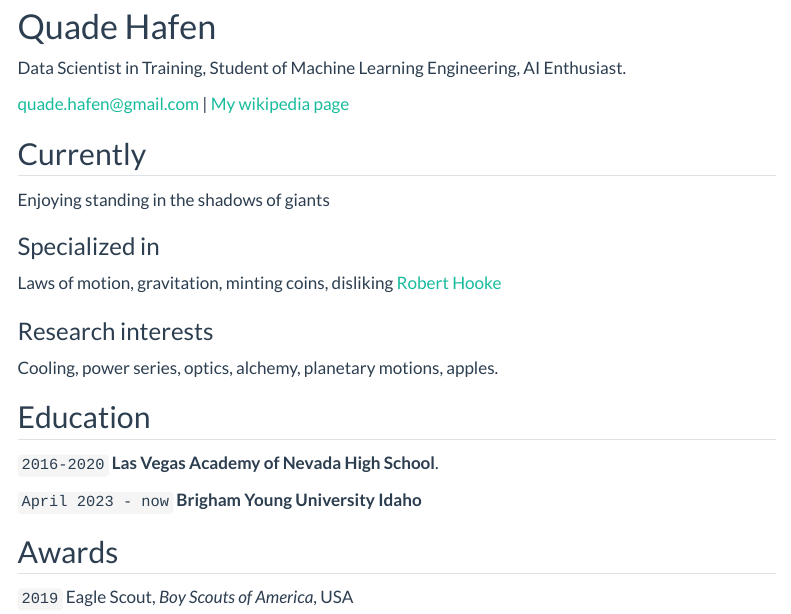
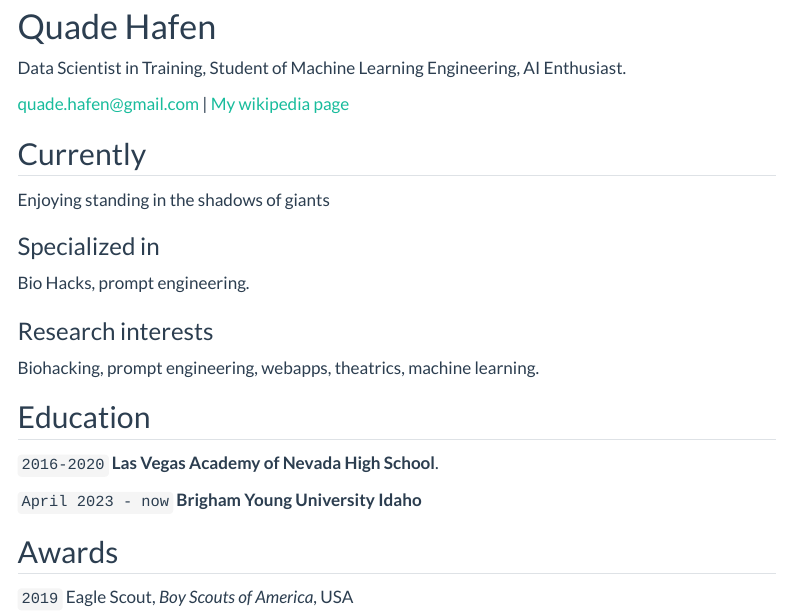
Before and after one commit to Quadeatschool/Quadeatschool.github.io, a Quarto document (resume.qmd): the page in a window 1100 px wide, from 80 px down. Rendered offline with R 4.5, knitr and Pandoc in place of Quarto, with nearby package versions; menus at the side of the page are left out.

Commit message:
Update resume.qmd

```diff
--- a/resume.qmd
+++ b/resume.qmd
@@ -17,12 +17,12 @@ Enjoying standing in the shadows of giants
 
 ### Specialized in
 
-Laws of motion, gravitation, minting coins, disliking [Robert Hooke](http://en.wikipedia.org/wiki/Robert_Hooke)
+Bio Hacks,  prompt engineering.
 
 
 ### Research interests
 
-Cooling, power series, optics, alchemy, planetary motions, apples.
+Biohacking, prompt engineering, webapps, theatrics, machine learning.
 
 
 ## Education
```
